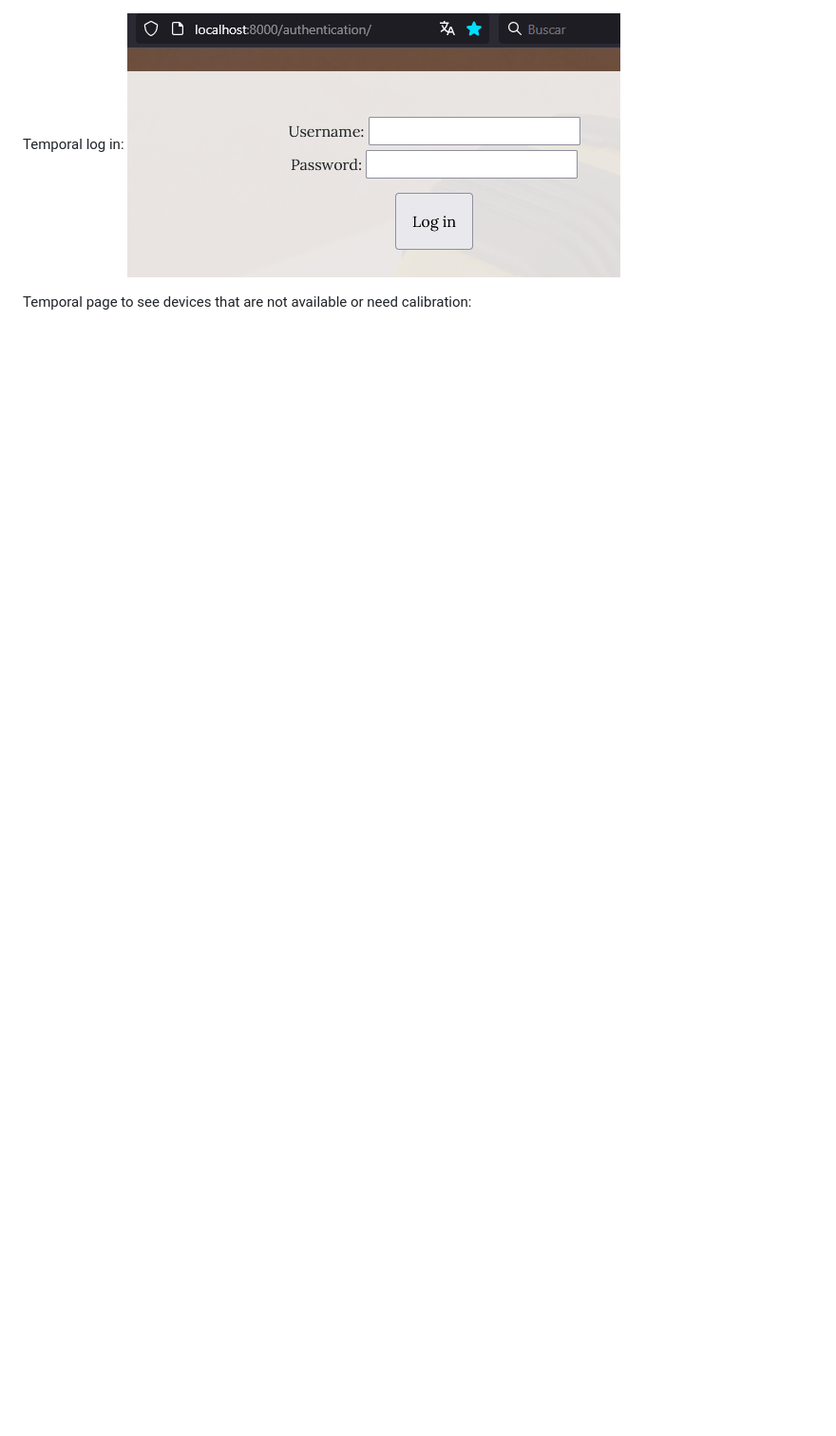
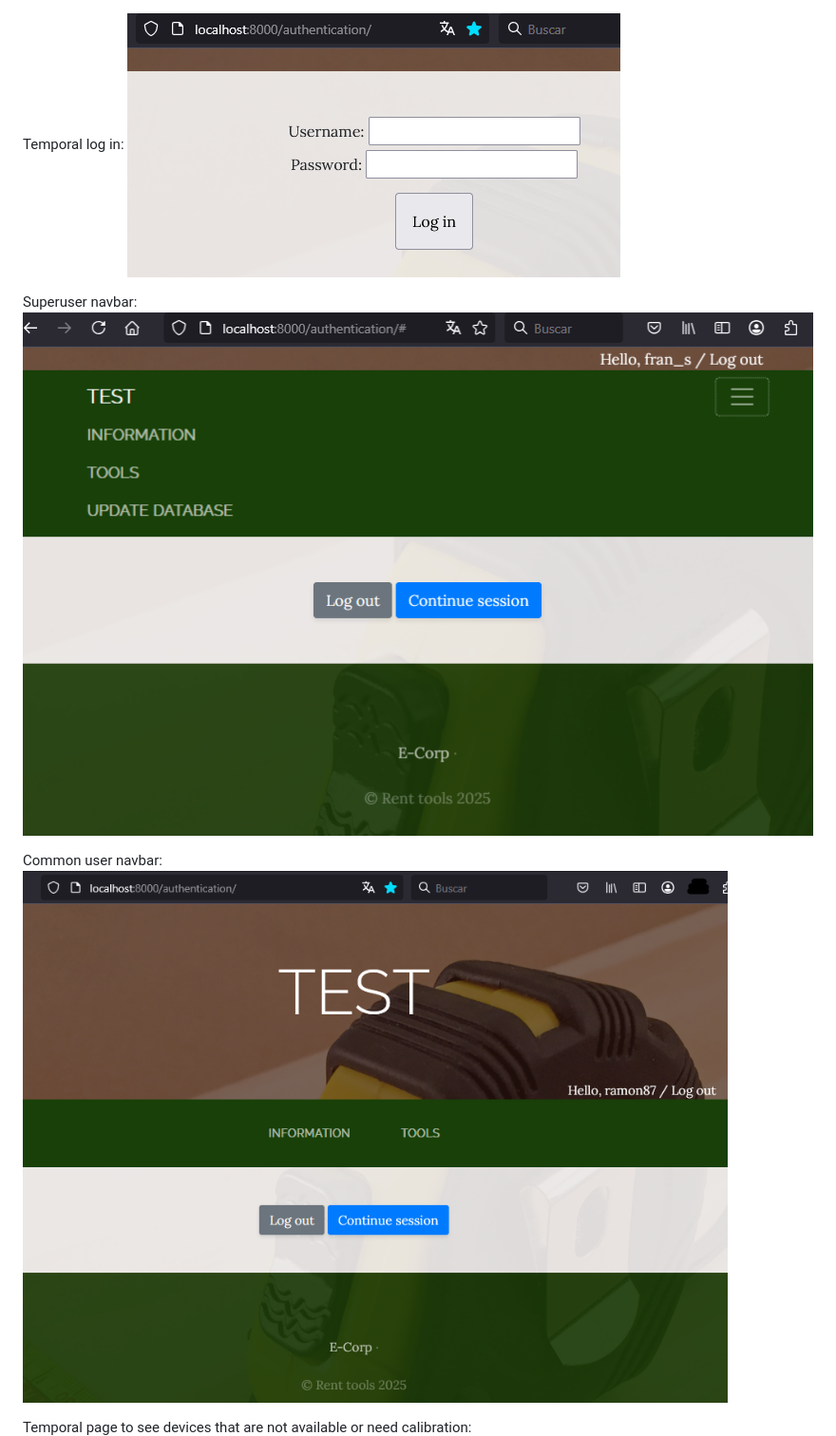
Before and after one commit to frasanlli/calibration-mail, a Markdown page: README.md, the part around the change. Shown: that part at 95% size. Rendered like a GitHub page; pictures changed too: readme_images/other_user_view.png (added), readme_images/superuser_view.png (added); blank space fills up the shorter version.

Commit message:
v.0.4.1 Readme images updated. Log out correction.

```diff
--- a/README.md
+++ b/README.md
@@ -1,5 +1,11 @@
 Temporal log in:
 ![alt text](readme_images/log_in.png)
+
+Superuser navbar:
+![alt text](readme_images/superuser_view.png)
+
+Common user navbar:
+![alt text](readme_images/other_user_view.png)
 
 Temporal page to see devices that are not available or need calibration:
 ![alt text](readme_images/device_status.png)
```
Also changed, not shown: readme_images/all_tools.png, readme_images/device_status.png, readme_images/form.png, readme_images/log_out.png (deleted), 1 other file.
